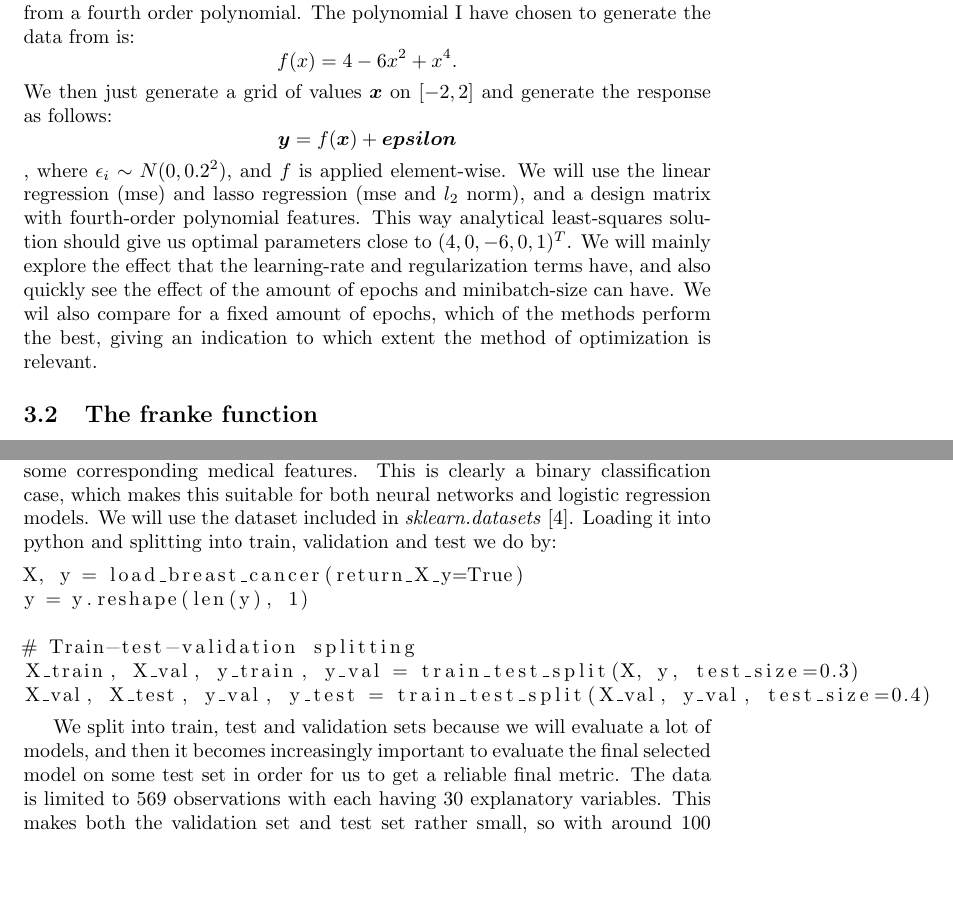
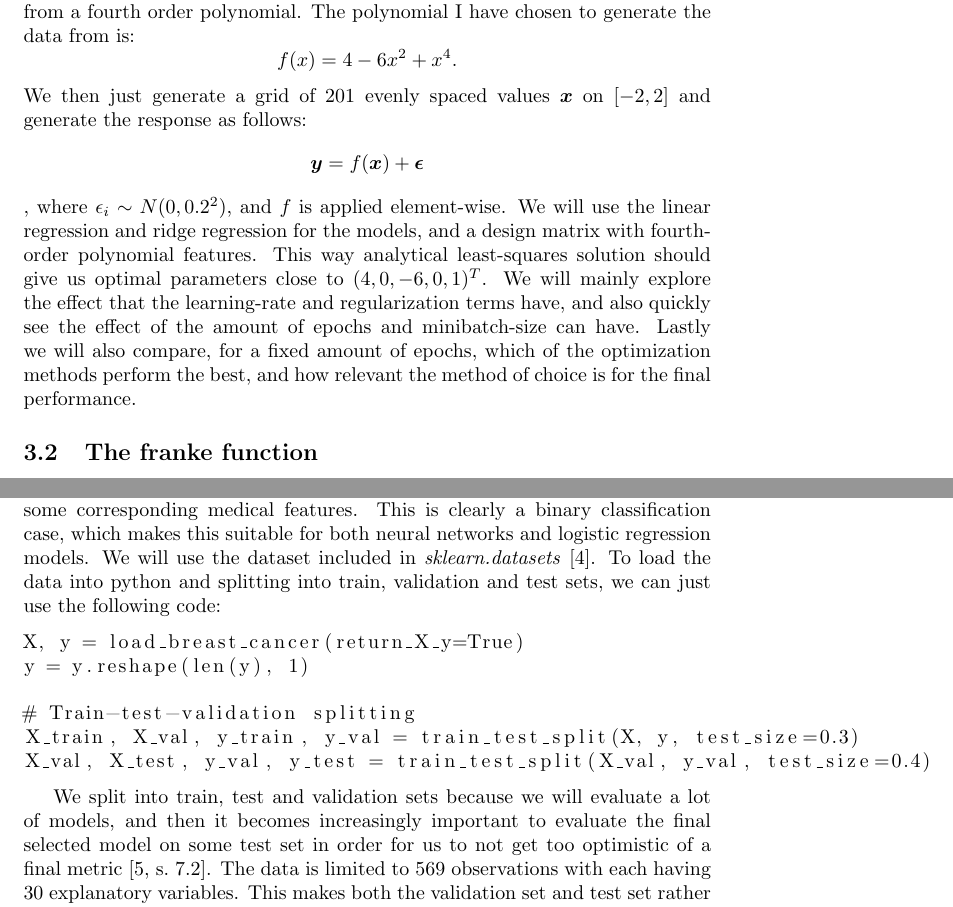
Before and after one commit to magnouvean/ml-physics-projects, a LaTeX document (project2/report/report_project2.tex): two parts of pages 3 and 4 of 31, joined at a grey line, cut so that both start at the same text, the shorter picture padded with empty space. Compiled offline with pdfLaTeX.

Commit message:
Some minor report rewrites

```diff
--- a/project2/report/report_project2.tex
+++ b/project2/report/report_project2.tex
@@ -109,18 +109,18 @@ different gradient methods. For this we will just use some simple arbitrary data
 generated from a fourth order polynomial. The polynomial I have chosen to
 generate the data from is:
 $$f(x) = 4 - 6 x^2 + x^4.$$
-We then just generate a grid of values $\bm{x}$ on $[-2, 2]$ and generate the
-response as follows:
-$$\bm{y} = f(\bm{x}) + \bm{epsilon}$$
+We then just generate a grid of $201$ evenly spaced values $\bm{x}$ on $[-2, 2]$
+and generate the response as follows:
+$$\bm{y} = f(\bm{x}) + \bm{\epsilon}$$
 , where $\epsilon_i \sim N(0, 0.2^2)$, and $f$ is applied element-wise.  We will
-use the linear regression (mse) and lasso regression (mse and $l_2$ norm), and a
+use the linear regression and ridge regression for the models, and a
 design matrix with fourth-order polynomial features. This way analytical
 least-squares solution should give us optimal parameters close to $(4, 0, -6, 0,
       1)^T$. We will mainly explore the effect that the learning-rate and
 regularization terms have, and also quickly see the effect of the amount
-of epochs and minibatch-size can have. We wil also compare for a fixed
-amount of epochs, which of the methods perform the best, giving an
-indication to which extent the method of optimization is relevant.
+of epochs and minibatch-size can have. Lastly we will also compare, for a fixed
+amount of epochs, which of the optimization methods perform the best, and how
+relevant the method of choice is for the final performance.
 
 \subsection{The franke function}
 The franke-function is a $2$-dimensional function which we already have explored
@@ -146,8 +146,9 @@ breast cancer cases, with a response-variable indicating wether the patient has
 breast-cancer or not, with some corresponding medical features. This is clearly
 a binary classification case, which makes this suitable for both neural networks
 and logistic regression models. We will use the dataset included in
-\textit{sklearn.datasets} \cite{sklearncancerdata}. Loading it into python and
-splitting into train, validation and test we do by:
+\textit{sklearn.datasets} \cite{sklearncancerdata}. To load the data into python
+and splitting into train, validation and test sets, we can just use the
+following code:
 
 \begin{lstlisting}
 X, y = load_breast_cancer(return_X_y=True)
@@ -160,12 +161,12 @@ X_val, X_test, y_val, y_test = train_test_split(X_val, y_val, test_size=0.4)
 
 We split into train, test and validation sets because we will evaluate a lot of
 models, and then it becomes increasingly important to evaluate the final
-selected model on some test set in order for us to get a reliable final metric.
-The data is limited to $569$ observations with each having $30$ explanatory
-variables. This makes both the validation set and test set rather small, so with
-around $100$ and $70$ observations in each respectively. We then need to be a
-little skeptical towards the final metrics, as the metrics may be a little
-specific to the split of data.
+selected model on some test set in order for us to not get too optimistic of a
+final metric \cite[s.~7.2]{hastie2009elements}.  The data is limited to $569$
+observations with each having $30$ explanatory variables. This makes both the
+validation set and test set rather small, so with around $100$ and $70$
+observations in each respectively. We then need to be a little skeptical towards
+the final metrics, as the metrics may be a little specific to the split of data.
 
 \subsection{The Newton-Raphson method}
 Very central to the numerical optimization we do is the Newton-Raphson method.
```
